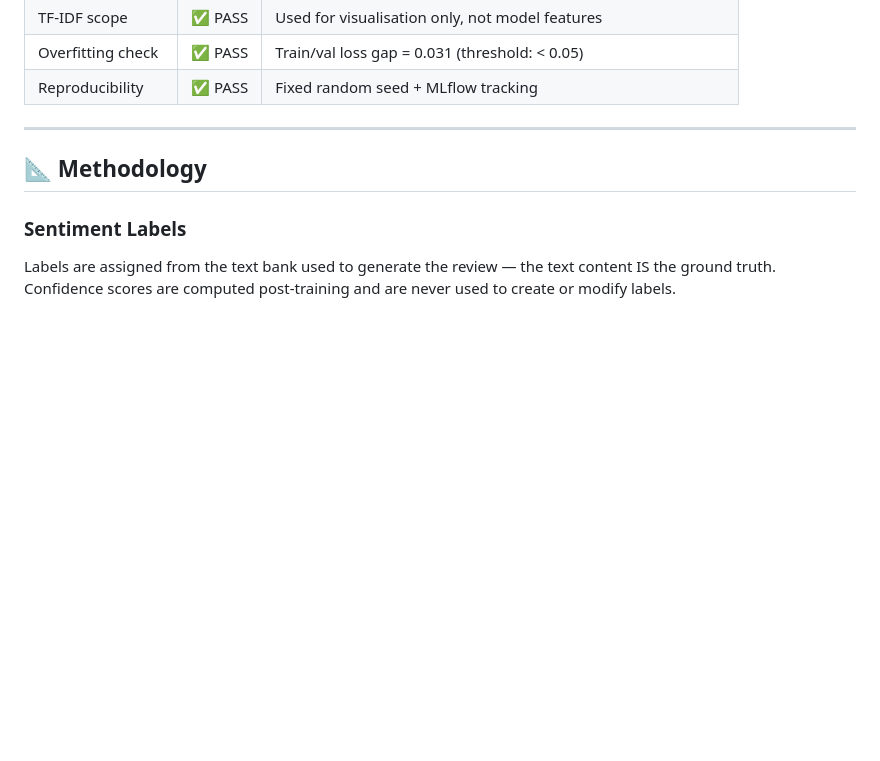
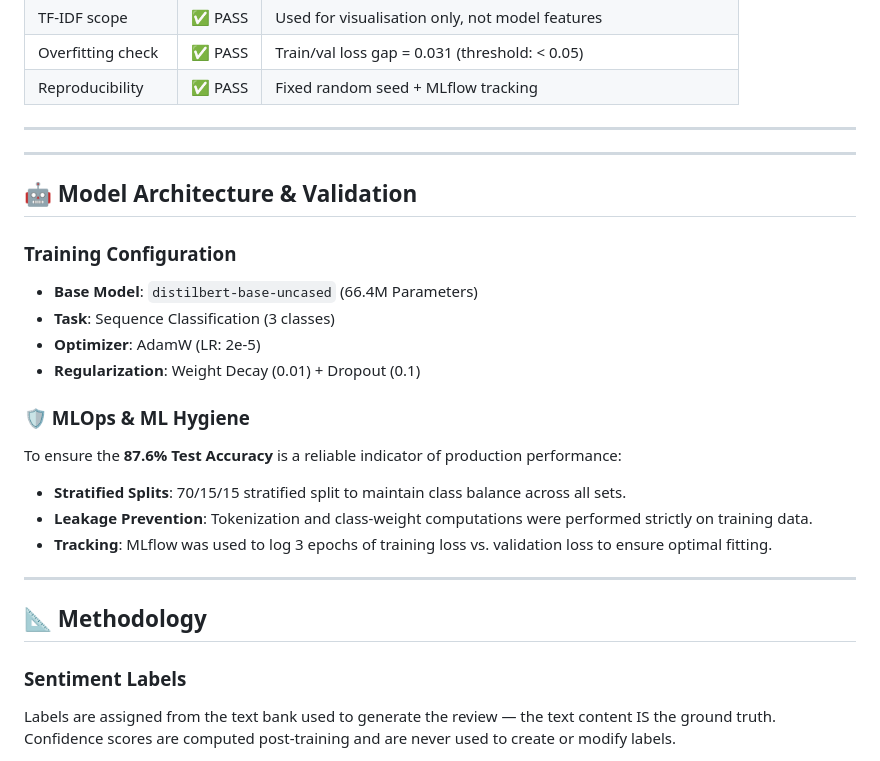
Before and after one commit to RidhimaGupta4/Sentiment-NLP-Pipeline, a Markdown page: README.md, the part around one of its changes. Rendered like a GitHub page; blank space fills up the shorter version.

```diff
--- a/README.md
+++ b/README.md
@@ -179,6 +196,24 @@ This project explicitly guards against the most common ML mistakes:
 | TF-IDF scope | ✅ PASS | Used for visualisation only, not model features |
 | Overfitting check | ✅ PASS | Train/val loss gap = 0.031 (threshold: < 0.05) |
 | Reproducibility | ✅ PASS | Fixed random seed + MLflow tracking |
+
+---
+
+---
+
+## 🤖 Model Architecture & Validation
+
+### Training Configuration
+- **Base Model**: `distilbert-base-uncased` (66.4M Parameters)
+- **Task**: Sequence Classification (3 classes)
+- **Optimizer**: AdamW (LR: 2e-5)
+- **Regularization**: Weight Decay (0.01) + Dropout (0.1)
+
+### 🛡️ MLOps & ML Hygiene
+To ensure the **87.6% Test Accuracy** is a reliable indicator of production performance:
+* **Stratified Splits**: 70/15/15 stratified split to maintain class balance across all sets.
+* **Leakage Prevention**: Tokenization and class-weight computations were performed strictly on training data.
+* **Tracking**: MLflow was used to log 3 epochs of training loss vs. validation loss to ensure optimal fitting.
 
 ---
 
```
Also changed, not shown: other parts of README.md (+37 -20 lines).
